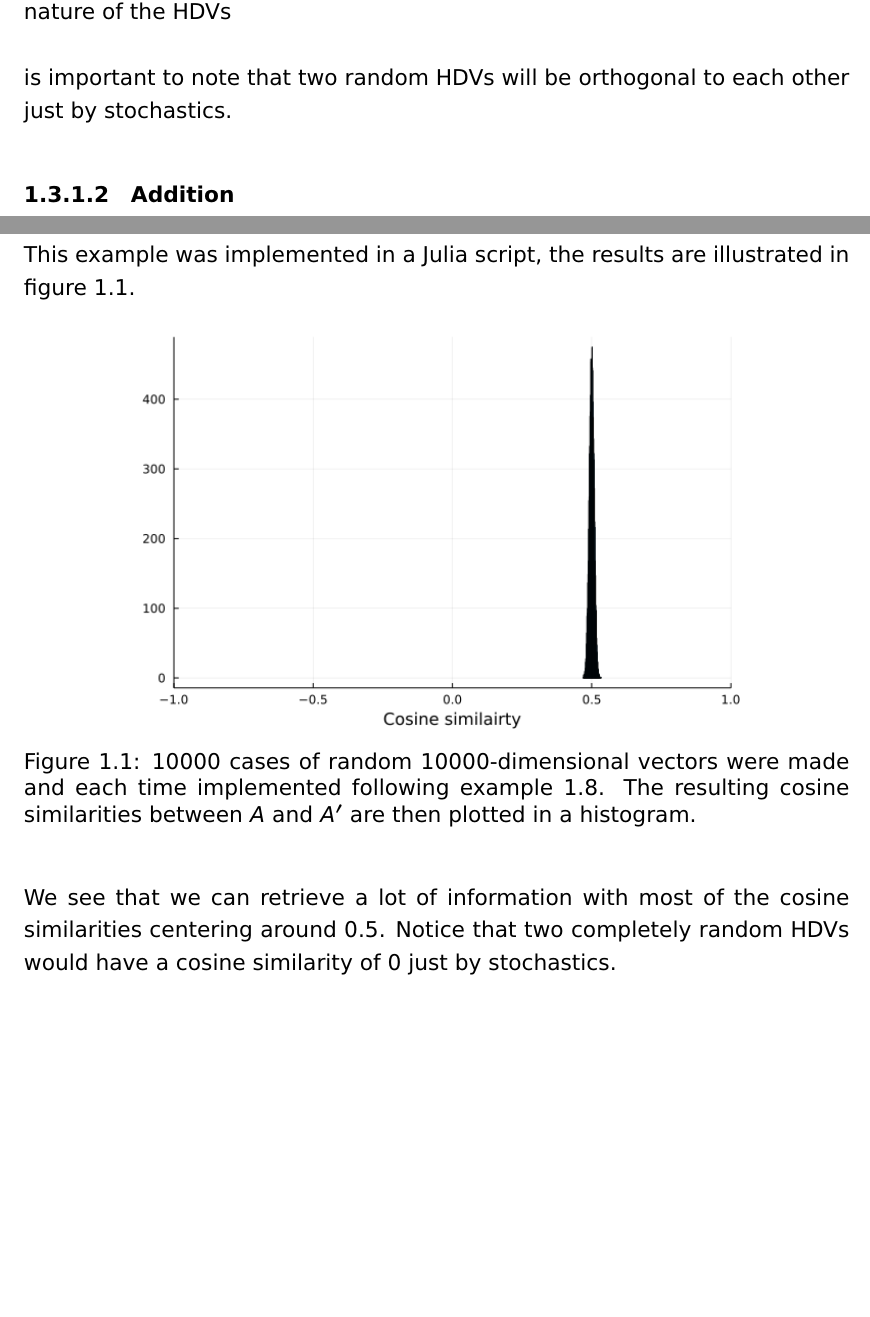
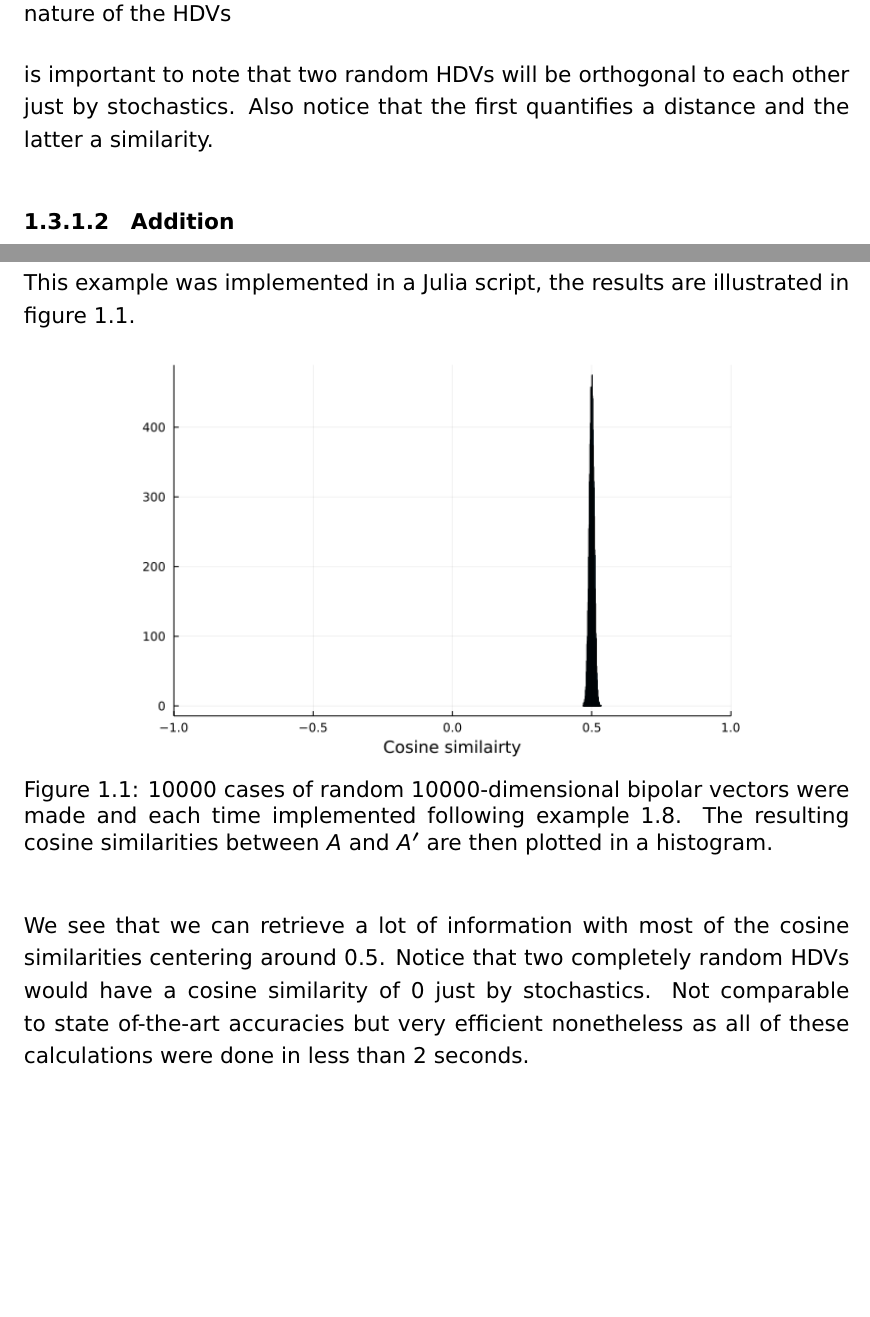
Before and after one commit to Micjanov/Master-Thesis, a LaTeX thesis (thesis/BW_Thesis_EN.tex, which reads thesis/chapt1.tex): two parts of pages 13 and 16 of 18, joined at a grey line, cut so that both start at the same text, the shorter picture padded with empty space. Compiled offline with pdfLaTeX.

Commit message:
refined bitadd function (now actually more efficient than bipolar counterpart) and small changes

```diff
--- a/thesis/chapt1.tex
+++ b/thesis/chapt1.tex
@@ -41,7 +41,7 @@ The results of both of these measurements are summarized in table~\ref{tab:dist}
     \end{tabular}
     \caption{\label{tab:dist}Overview of similarity measurements in HDC depending on the nature of the HDVs}
 \end{table}
-It is important to note that two random HDVs will be orthogonal to each other just by stochastics.
+It is important to note that two random HDVs will be orthogonal to each other just by stochastics. Also notice that the first quantifies a distance and the latter a similarity.
 \subsubsection{Addition} \label{sssec:add}
 Also referred to as \textit{bundling}, the element-wise addition as in equation~\ref{eqn:sum} of $n$ input vectors $\{X_{1} + X_{2} + \cdots + X_{n}\}$ creates a vector $X$ that is maximally similar to the input vectors.
 \begin{equation}
@@ -108,8 +108,8 @@ This example was implemented in a Julia script, the results are illustrated in f
 \begin{figure}[h]
     \centering
     \includegraphics[scale = 0.7]{showcase}
-    \caption{10000 cases of random 10000-dimensional vectors were made and each time implemented following example~\ref{eqn:ex1}. The resulting cosine similarities between $A$ and $A'$ are then plotted in a histogram.}
+    \caption{10000 cases of random 10000-dimensional bipolar vectors were made and each time implemented following example~\ref{eqn:ex1}. The resulting cosine similarities between $A$ and $A'$ are then plotted in a histogram.}
     \label{fig:exm1}
 \end{figure}
 
-We see that we can retrieve a lot of information with most of the cosine similarities centering around 0.5. Notice that two completely random HDVs would have a cosine similarity of 0 just by stochastics.
+We see that we can retrieve a lot of information with most of the cosine similarities centering around 0.5. Notice that two completely random HDVs would have a cosine similarity of 0 just by stochastics. Not comparable to state of-the-art accuracies but very efficient nonetheless as all of these calculations were done in less than 2 seconds.
```
Also changed, not shown: thesis/BW_Thesis_EN.pdf, thesis/chapt1.tex (4 more changed lines), 1 other file.
